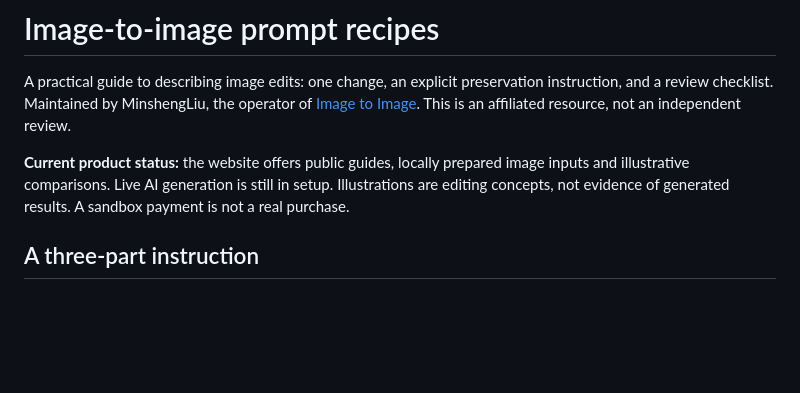
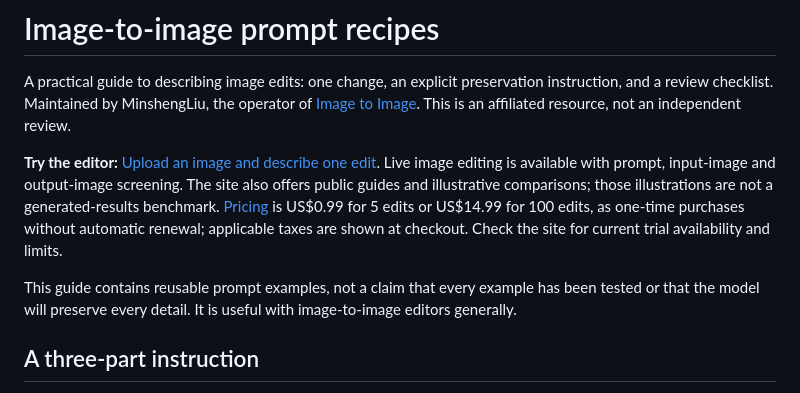
Before and after one commit to liubrain39/image-to-image-prompt-guide, a Markdown page: README.md, the part around one of its changes. Rendered like a GitHub page; blank space fills up the shorter version.

```diff
--- a/README.md
+++ b/README.md
@@ -2,7 +2,9 @@
 
 A practical guide to describing image edits: one change, an explicit preservation instruction, and a review checklist. Maintained by MinshengLiu, the operator of [Image to Image](https://imagetoimage.dev). This is an affiliated resource, not an independent review.
 
-**Current product status:** the website offers public guides, locally prepared image inputs and illustrative comparisons. Live AI generation is still in setup. Illustrations are editing concepts, not evidence of generated results. A sandbox payment is not a real purchase.
+**Try the editor:** [Upload an image and describe one edit](https://imagetoimage.dev/#editor). Live image editing is available with prompt, input-image and output-image screening. The site also offers public guides and illustrative comparisons; those illustrations are not a generated-results benchmark. [Pricing](https://imagetoimage.dev/pricing) is US$0.99 for 5 edits or US$14.99 for 100 edits, as one-time purchases without automatic renewal; applicable taxes are shown at checkout. Check the site for current trial availability and limits.
+
+This guide contains reusable prompt examples, not a claim that every example has been tested or that the model will preserve every detail. It is useful with image-to-image editors generally.
 
 ## A three-part instruction
 
```
Also changed, not shown: other parts of README.md (+36 -0 lines).
